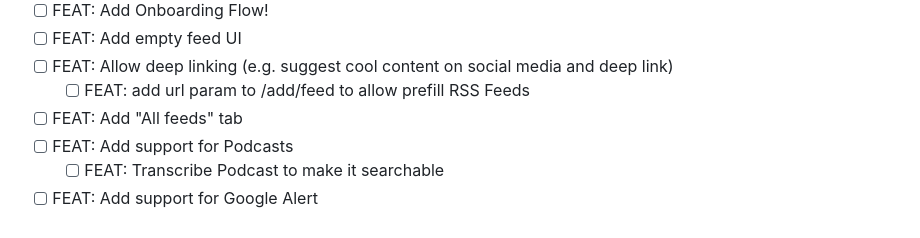
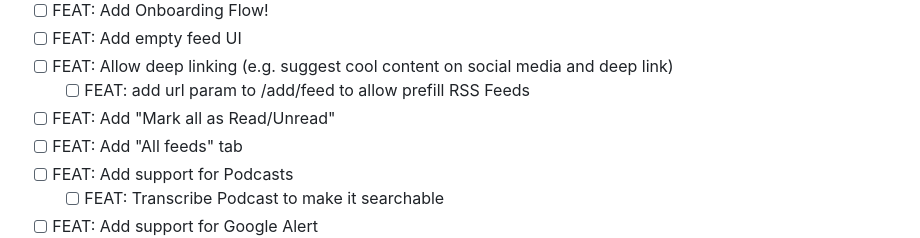
Before and after one commit to lukaskoeller/readii, a Markdown page: README.md, the part around the change. GitHub-like rendering.

Commit message:
docs: add todo

```diff
--- a/README.md
+++ b/README.md
@@ -26,6 +26,7 @@
 - [ ] FEAT: Add empty feed UI
 - [ ] FEAT: Allow deep linking (e.g. suggest cool content on social media and deep link)
   - [ ] FEAT: add url param to /add/feed to allow prefill RSS Feeds
+- [ ] FEAT: Add "Mark all as Read/Unread"
 - [ ] FEAT: Add "All feeds" tab
 - [ ] FEAT: Add support for Podcasts
   - [ ] FEAT: Transcribe Podcast to make it searchable
```
